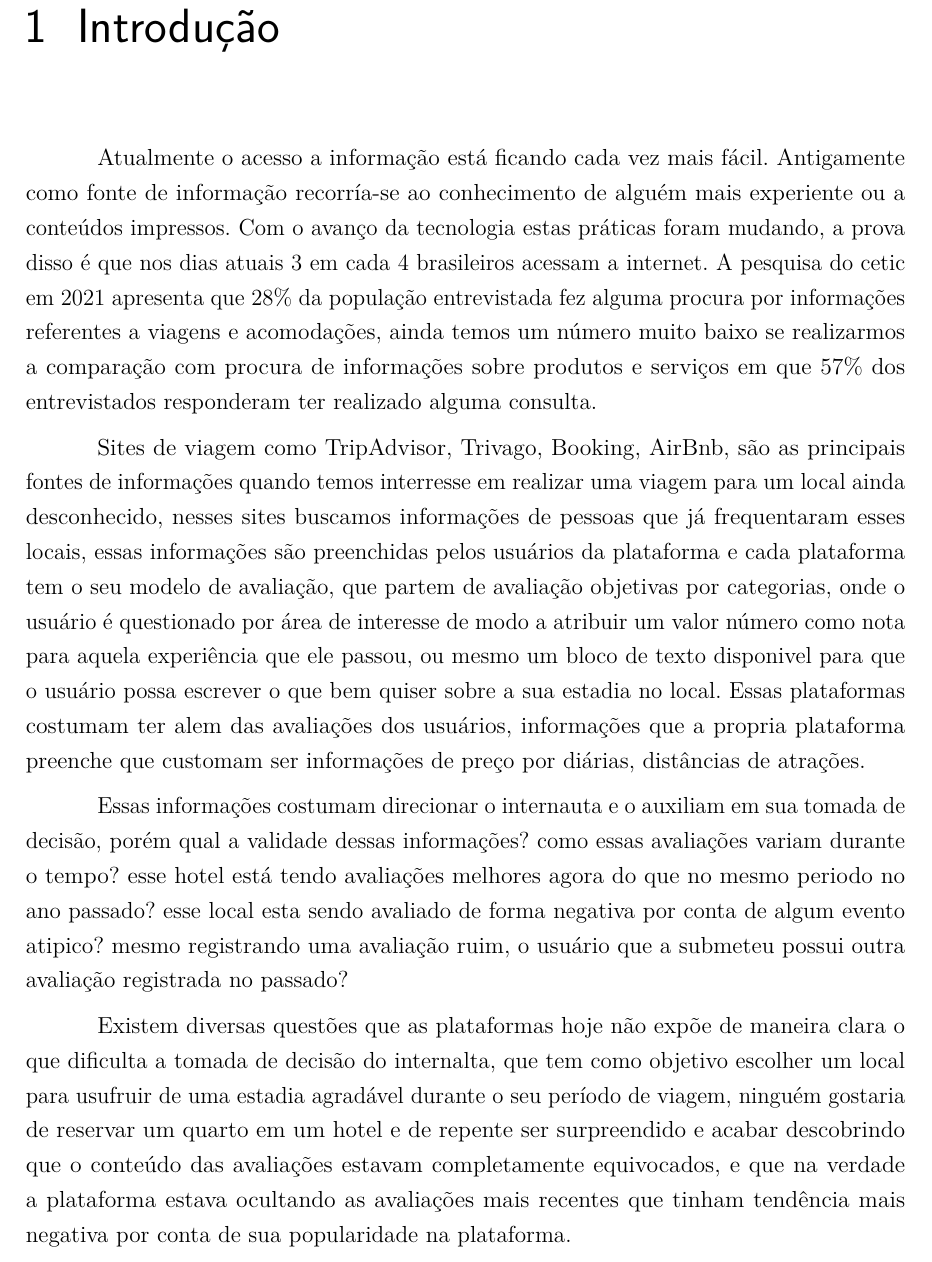
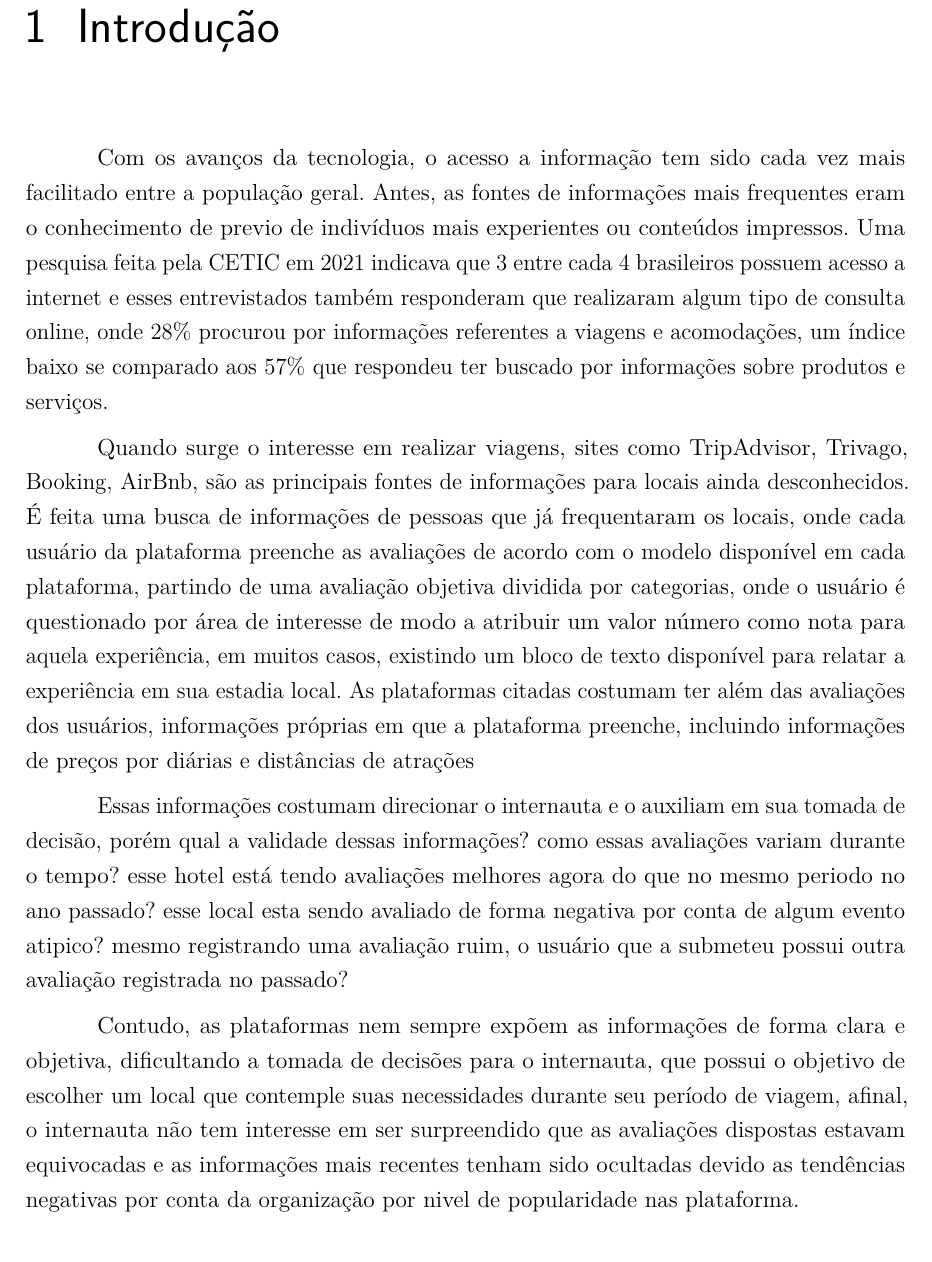
Before and after one commit to emerson-matos/tcc-latex, a LaTeX thesis (dissertacao.tex, which reads capitulos/introducao/introducao.tex): part of page 6 of 10, cut so that both start at the same text. Compiled offline with pdfLaTeX.

Commit message:
ajuste intro

```diff
--- a/capitulos/introducao/introducao.tex
+++ b/capitulos/introducao/introducao.tex
@@ -21,15 +21,15 @@ Neste capítulo precisamos:
 
 \end{comment}
 
-Atualmente o acesso a informação está ficando cada vez mais fácil. Antigamente como fonte de informação recorría-se ao conhecimento de alguém mais experiente ou a conteúdos impressos. Com o avanço da tecnologia estas práticas foram mudando, a prova disso é que nos dias atuais 3 em cada 4 brasileiros acessam a internet. A pesquisa do cetic em 2021 apresenta que 28\% da população entrevistada fez alguma procura por informações referentes a viagens e acomodações, ainda temos um número muito baixo se realizarmos a comparação com procura de informações sobre produtos e serviços em que 57\% dos entrevistados responderam ter realizado alguma consulta.
+Com os avanços da tecnologia, o acesso a informação tem sido cada vez mais facilitado entre a população geral. Antes, as fontes de informações mais frequentes eram o conhecimento de previo de indivíduos mais experientes ou conteúdos impressos. Uma pesquisa feita pela CETIC em 2021 indicava que 3 entre cada 4 brasileiros possuem acesso a internet e esses entrevistados também responderam que realizaram algum tipo de consulta online, onde 28\% procurou por informações referentes a viagens e acomodações, um índice baixo se comparado aos 57\% que respondeu ter buscado por informações sobre produtos e serviços.
 
 % https://blog.buscaonibus.com.br/melhores-sites-de-hospedagem-para-sua-viagem/
 
-Sites de viagem como TripAdvisor, Trivago, Booking, AirBnb, são as principais fontes de informações quando temos interresse em realizar uma viagem para um local ainda desconhecido, nesses sites buscamos informações de pessoas que já frequentaram esses locais, essas informações são preenchidas pelos usuários da plataforma e cada plataforma tem o seu modelo de avaliação, que partem de avaliação objetivas por categorias, onde o usuário é questionado por área de interesse de modo a atribuir um valor número como nota para aquela experiência que ele passou, ou mesmo um bloco de texto disponivel para que o usuário possa escrever o que bem quiser sobre a sua estadia no local. Essas plataformas costumam ter alem das avaliações dos usuários, informações que a propria plataforma preenche que customam ser informações de preço por diárias, distâncias de atrações.
+Quando surge o interesse em realizar viagens, sites como TripAdvisor, Trivago, Booking, AirBnb, são as principais fontes de informações para locais ainda desconhecidos. É feita uma busca de informações de pessoas que já frequentaram os locais, onde cada usuário da plataforma preenche as avaliações de acordo com o modelo disponível em cada plataforma, partindo de uma avaliação objetiva dividida por categorias, onde o usuário é questionado por área de interesse de modo a atribuir um valor número como nota para aquela experiência, em muitos casos, existindo um bloco de texto disponível para relatar a experiência em sua estadia local. As plataformas citadas costumam ter além das avaliações dos usuários, informações próprias em que a plataforma preenche, incluindo informações de preços por diárias e distâncias de atrações
 
 Essas informações costumam direcionar o internauta e o auxiliam em sua tomada de decisão, porém qual a validade dessas informações? como essas avaliações variam durante o tempo? esse hotel está tendo avaliações melhores agora do que no mesmo periodo no ano passado? esse local esta sendo avaliado de forma negativa por conta de algum evento atipico? mesmo registrando uma avaliação ruim, o usuário que a submeteu possui outra avaliação registrada no passado?
 
-Existem diversas questões que as plataformas hoje não expõe de maneira clara o que dificulta a tomada de decisão do internalta, que tem como objetivo escolher um local para usufruir de uma estadia agradável durante o seu período de viagem, ninguém gostaria de reservar um quarto em um hotel e de repente ser surpreendido e acabar descobrindo que o conteúdo das avaliações estavam completamente equivocados, e que na verdade a plataforma estava ocultando as avaliações mais recentes que tinham tendência mais negativa por conta de sua popularidade na plataforma.
+Contudo, as plataformas nem sempre expõem as informações de forma clara e objetiva, dificultando a tomada de decisões para o internauta, que possui o objetivo de escolher um local que contemple suas necessidades durante seu período de viagem, afinal, o internauta não tem interesse em ser surpreendido que as avaliações dispostas estavam equivocadas e as informações mais recentes tenham sido ocultadas devido as tendências negativas por conta da organização por nivel de popularidade nas plataforma.
 
 \begin{comment}
 O presente relatório está estruturado da seguinte forma: o capítulo~\ref{cap:justificativa} apresenta..., o capítulo~\ref{cap:fund_teorica}... O capítulo~\ref{cap:metodologia} ..., o capítulo~\ref{cap:resultados} .... O capítulo~\ref{cap:conclusao}
```
